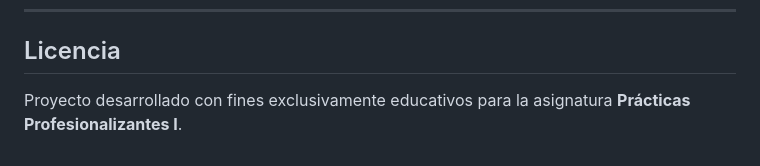
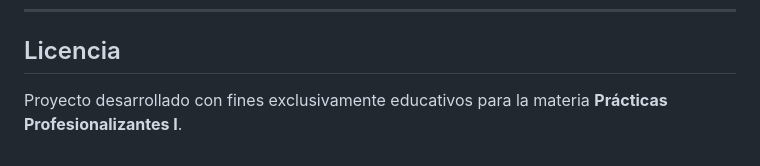
Before and after one commit to Adr3Lac/HuellasFelices, a Markdown page: README.md, the part around the change. Drawn GitHub-style.

```diff
--- a/README.md
+++ b/README.md
@@ -125,4 +125,4 @@ Esta versión representa únicamente una simulación de la interfaz del sistema
 
 ## Licencia
 
-Proyecto desarrollado con fines exclusivamente educativos para la asignatura **Prácticas Profesionalizantes I**.
+Proyecto desarrollado con fines exclusivamente educativos para la materia **Prácticas Profesionalizantes I**.
```
